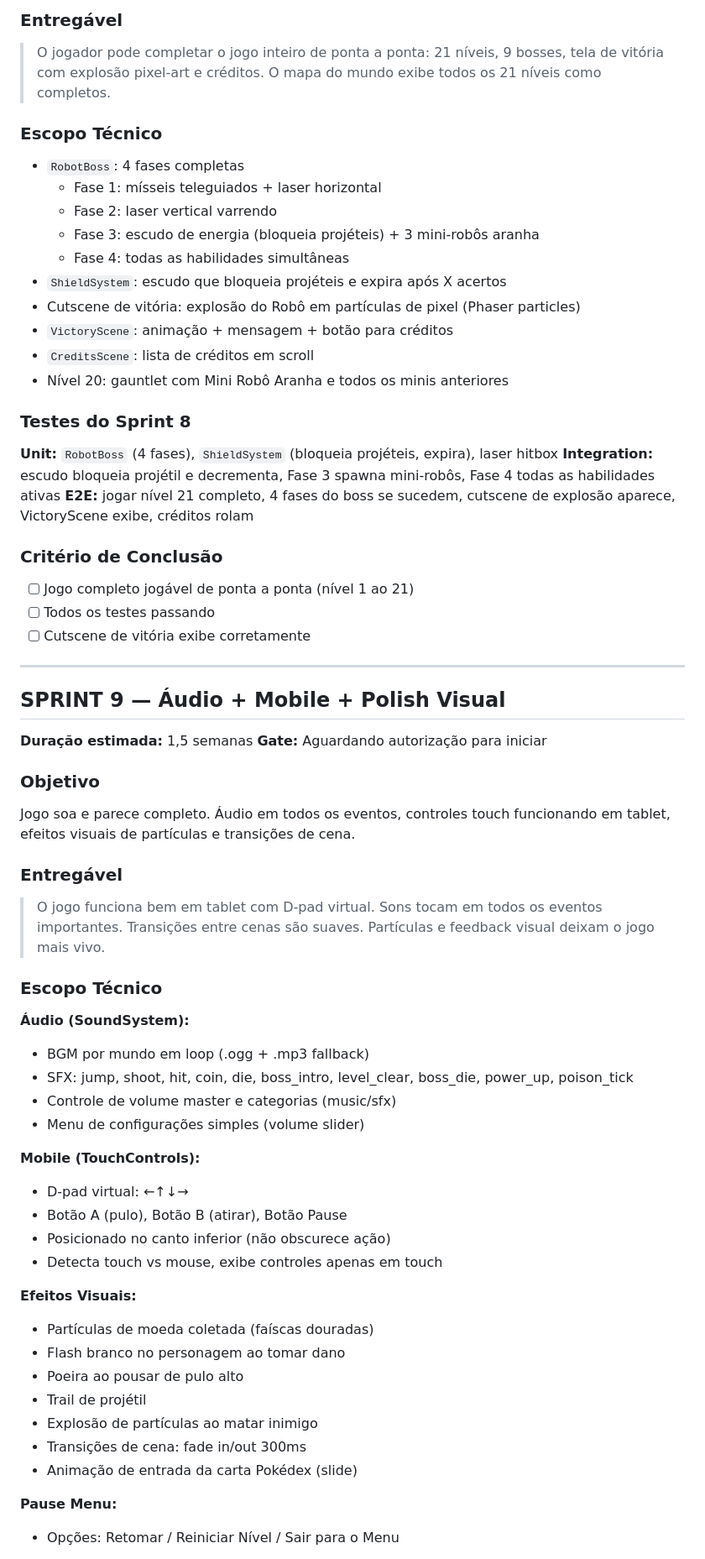
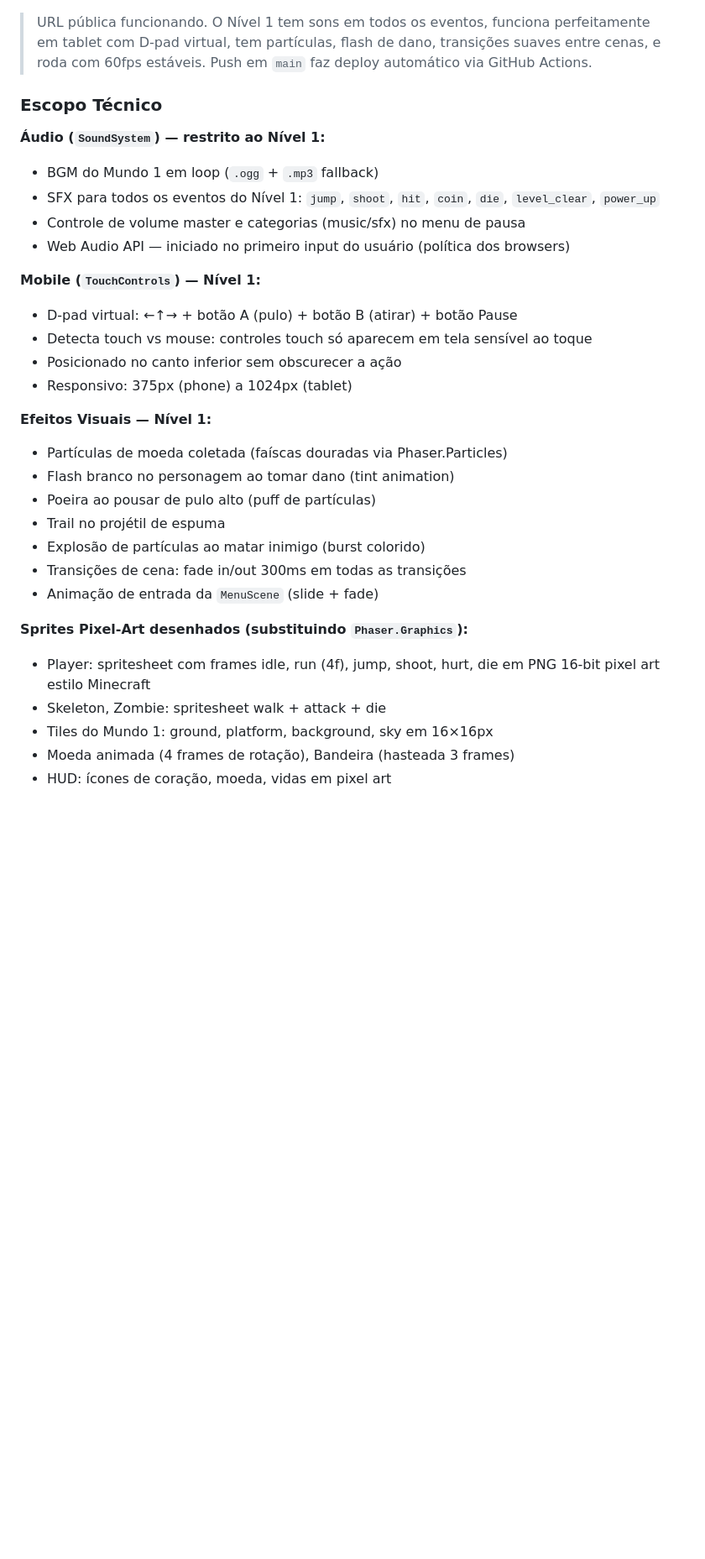
Before and after one commit to yurybs/casa-fantasma-21, a Markdown page: GAME_PLAN.md, the part around one of its changes. Shown at 84% size. Rendered like a GitHub page; blank space fills up the shorter version.

```diff
--- a/GAME_PLAN.md
+++ b/GAME_PLAN.md
@@ -597,64 +433,32 @@ Nível 20 como gauntlet final e Nível 21 com o Robô do Mal (4 fases), cutscene
-### Entregável
-> O jogador pode completar o jogo inteiro de ponta a ponta: 21 níveis, 9 bosses, tela de vitória com explosão pixel-art e créditos. O mapa do mundo exibe todos os 21 níveis como completos.
-
-### Escopo Técnico
-- `RobotBoss`: 4 fases completas
-  - Fase 1: mísseis teleguiados + laser horizontal
-  - Fase 2: laser vertical varrendo
-  - Fase 3: escudo de energia (bloqueia projéteis) + 3 mini-robôs aranha
-  - Fase 4: todas as habilidades simultâneas
-- `ShieldSystem`: escudo que bloqueia projéteis e expira após X acertos
-- Cutscene de vitória: explosão do Robô em partículas de pixel (Phaser particles)
-- `VictoryScene`: animação + mensagem + botão para créditos
-- `CreditsScene`: lista de créditos em scroll
-- Nível 20: gauntlet com Mini Robô Aranha e todos os minis anteriores
-
-### Testes do Sprint 8
-**Unit:** `RobotBoss` (4 fases), `ShieldSystem` (bloqueia projéteis, expira), laser hitbox
-**Integration:** escudo bloqueia projétil e decrementa, Fase 3 spawna mini-robôs, Fase 4 todas as habilidades ativas
-**E2E:** jogar nível 21 completo, 4 fases do boss se sucedem, cutscene de explosão aparece, VictoryScene exibe, créditos rolam
-
-### Critério de Conclusão
-- [ ] Jogo completo jogável de ponta a ponta (nível 1 ao 21)
-- [ ] Todos os testes passando
-- [ ] Cutscene de vitória exibe corretamente
-
----
-
-## SPRINT 9 — Áudio + Mobile + Polish Visual
-
-**Duração estimada:** 1,5 semanas
-**Gate:** Aguardando autorização para iniciar
-
-### Objetivo
-Jogo soa e parece completo. Áudio em todos os eventos, controles touch funcionando em tablet, efeitos visuais de partículas e transições de cena.
-
-### Entregável
-> O jogo funciona bem em tablet com D-pad virtual. Sons tocam em todos os eventos importantes. Transições entre cenas são suaves. Partículas e feedback visual deixam o jogo mais vivo.
+> URL pública funcionando. O Nível 1 tem sons em todos os eventos, funciona perfeitamente em tablet com D-pad virtual, tem partículas, flash de dano, transições suaves entre cenas, e roda com 60fps estáveis. Push em `main` faz deploy automático via GitHub Actions.
 
 ### Escopo Técnico
 
-**Áudio (SoundSystem):**
-- BGM por mundo em loop (.ogg + .mp3 fallback)
-- SFX: jump, shoot, hit, coin, die, boss_intro, level_clear, boss_die, power_up, poison_tick
-- Controle de volume master e categorias (music/sfx)
-- Menu de configurações simples (volume slider)
+**Áudio (`SoundSystem`) — restrito ao Nível 1:**
+- BGM do Mundo 1 em loop (`.ogg` + `.mp3` fallback)
+- SFX para todos os eventos do Nível 1: `jump`, `shoot`, `hit`, `coin`, `die`, `level_clear`, `power_up`
+- Controle de volume master e categorias (music/sfx) no menu de pausa
+- Web Audio API — iniciado no primeiro input do usuário (política dos browsers)
 
-**Mobile (TouchControls):**
-- D-pad virtual: ←↑↓→
-- Botão A (pulo), Botão B (atirar), Botão Pause
-- Posicionado no canto inferior (não obscurece ação)
-- Detecta touch vs mouse, exibe controles apenas em touch
+**Mobile (`TouchControls`) — Nível 1:**
+- D-pad virtual: ←↑→ + botão A (pulo) + botão B (atirar) + botão Pause
+- Detecta touch vs mouse: controles touch só aparecem em tela sensível ao toque
+- Posicionado no canto inferior sem obscurecer a ação
+- Responsivo: 375px (phone) a 1024px (tablet)
 
-**Efeitos Visuais:**
-- Partículas de moeda coletada (faíscas douradas)
-- Flash branco no personagem ao tomar dano
-- Poeira ao pousar de pulo alto
-- Trail de projétil
-- Explosão de partículas ao matar inimigo
-- Transições de cena: fade in/out 300ms
-- Animação de entrada da carta Pokédex (slide)
+**Efeitos Visuais — Nível 1:**
+- Partículas de moeda coletada (faíscas douradas via Phaser.Particles)
+- Flash branco no personagem ao tomar dano (tint animation)
+- Poeira ao pousar de pulo alto (puff de partículas)
+- Trail no projétil de espuma
+- Explosão de partículas ao matar inimigo (burst colorido)
+- Transições de cena: fade in/out 300ms em todas as transições
+- Animação de entrada da `MenuScene` (slide + fade)
 
-**Pause Menu:**
-- Opções: Retomar / Reiniciar Nível / Sair para o Menu
+**Sprites Pixel-Art desenhados (substituindo `Phaser.Graphics`):**
+- Player: spritesheet com frames idle, run (4f), jump, shoot, hurt, die em PNG 16-bit pixel art estilo Minecraft
+- Skeleton, Zombie: spritesheet walk + attack + die
+- Tiles do Mundo 1: ground, platform, background, sky em 16×16px
+- Moeda animada (4 frames de rotação), Bandeira (hasteada 3 frames)
+- HUD: ícones de coração, moeda, vidas em pixel art
 
```
Also changed, not shown: other parts of GAME_PLAN.md (+284 -220 lines).
